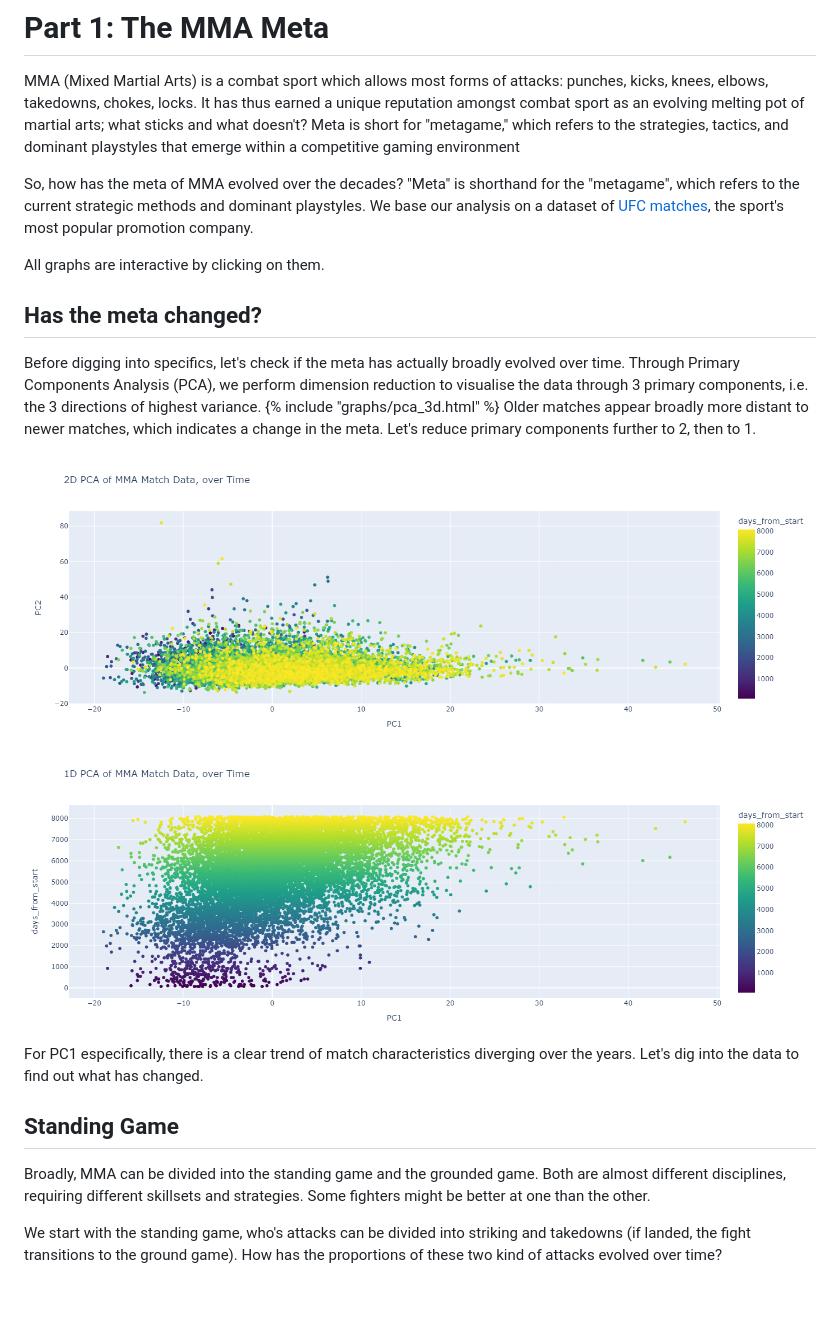
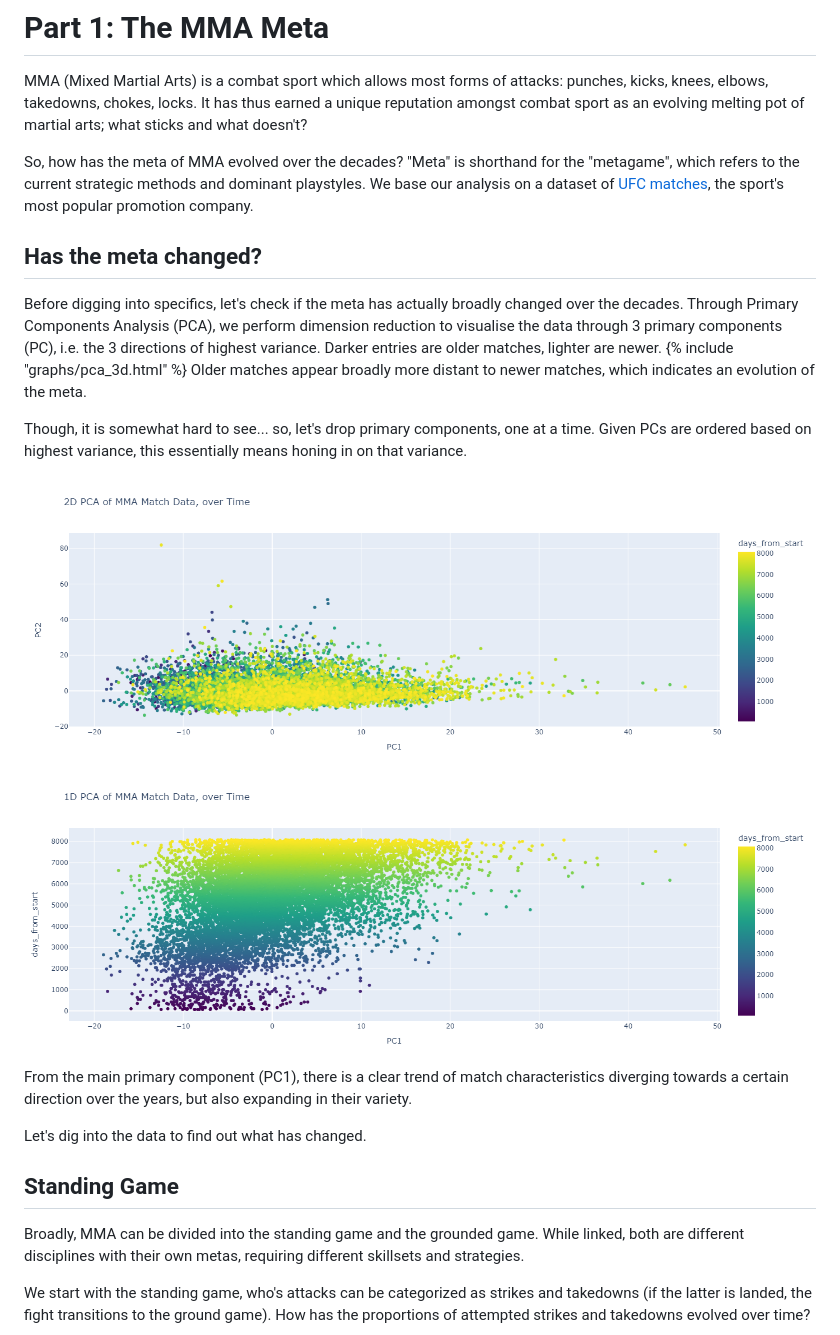
Before and after one commit to lucmaki/MMA-Meta, a Markdown page: mma.md, the part around the change printed below. GitHub-like rendering; blank space fills up the shorter version.

```diff
--- a/mma.md
+++ b/mma.md
@@ -21,27 +21,27 @@ layout: base.njk
 
 # Part 1: The MMA Meta
 MMA (Mixed Martial Arts) is a combat sport which allows most forms of attacks: punches, kicks, knees, elbows, takedowns, chokes, locks. It has thus earned a unique reputation amongst combat sport as an evolving melting pot of martial arts; what sticks and what doesn't?
-Meta is short for "metagame," which refers to the strategies, tactics, and dominant playstyles that emerge within a competitive gaming environment
 
 So, how has the meta of MMA evolved over the decades? "Meta" is shorthand for the "metagame", which refers to the current strategic methods and dominant playstyles. We base our analysis on a dataset of [UFC matches](https://www.kaggle.com/datasets/danmcinerney/mma-differentials-and-elo), the sport's most popular promotion company.
 
-All graphs are interactive by clicking on them.
+## Has the meta changed?
+Before digging into specifics, let's check if the meta has actually broadly changed over the decades. Through Primary Components Analysis (PCA), we perform dimension reduction to visualise the data through 3 primary components (PC), i.e. the 3 directions of highest variance. Darker entries are older matches, lighter are newer.
+{% include "graphs/pca_3d.html" %}
+Older matches appear broadly more distant to newer matches, which indicates an evolution of the meta.
 
-## Has the meta changed?
-Before digging into specifics, let's check if the meta has actually broadly evolved over time. Through Primary Components Analysis (PCA), we perform dimension reduction to visualise the data through 3 primary components, i.e. the 3 directions of highest variance.
-{% include "graphs/pca_3d.html" %}
-Older matches appear broadly more distant to newer matches, which indicates a change in the meta. Let's reduce primary components further to 2, then to 1.
+Though, it is somewhat hard to see... so, let's drop primary components, one at a time. Given PCs are ordered based on highest variance, this essentially means honing in on that variance.
 
 <img src="/imgs/pca_2d.png">
+
 <img src="/imgs/pca_1d.png">
 
-For PC1 especifically, there is a clear trend of match characteristics diverging over the years.
+From the main primary component (PC1), there is a clear trend of match characteristics diverging towards a certain direction over the years, but also expanding in their variety.
+
 Let's dig into the data to find out what has changed.
 
 ## Standing Game
-Broadly, MMA can be divided into the standing game and the grounded game. Both are almost different disciplines, requiring different skillsets and strategies. Some fighters might be better at one than the other.
+Broadly, MMA can be divided into the standing game and the grounded game. While linked, both are different disciplines with their own metas, requiring different skillsets and strategies.
 
-We start with the standing game, who's attacks can be divided into striking and takedowns (if landed, the fight transitions to the ground game). How has the proportions of these two kind of attacks evolved over time?
-<!-- Plotly figure embed here -->
+We start with the standing game, who's attacks can be categorized as strikes and takedowns (if the latter is landed, the fight transitions to the ground game). How has the proportions of attempted strikes and takedowns evolved over time?
 
 
```
Also changed, not shown: other parts of mma.md (+17 -1 lines), imgs/proportions_strike_target_over_time.png (renamed from imgs/proportions_strike_targets_over_time.png).
